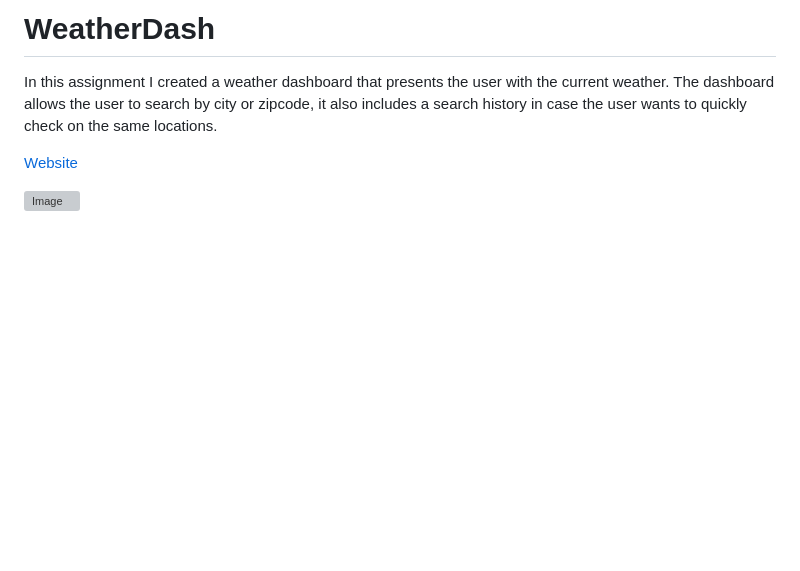
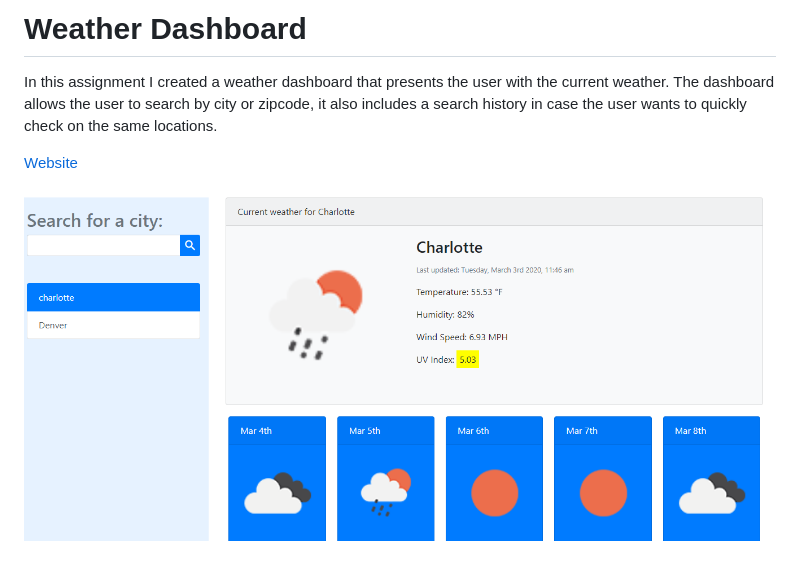
Before and after one commit to Jerry-Seinfeld/WeatherDash, a Markdown page: README.md, the part around the change. GitHub-like rendering; blank space fills up the shorter version; grey boxes are pictures that could not be loaded.

Commit message:
Polished Readme

```diff
--- a/README.md
+++ b/README.md
@@ -1,8 +1,8 @@
-# WeatherDash
+# Weather Dashboard
 In this assignment I created a weather dashboard that presents the user with the current weather.
 The dashboard allows the user to search by city or zipcode, it also includes a search history in case the user wants to quickly check on the same locations.
 
 
 [Website](https://jerry-seinfeld.github.io/WeatherDash/)
 
-![Image](assets\Screenshot.png)
+![Image](Screenshot.png)
```
Also changed, not shown: Screenshot.png (renamed from assets/Screenshot.png).
